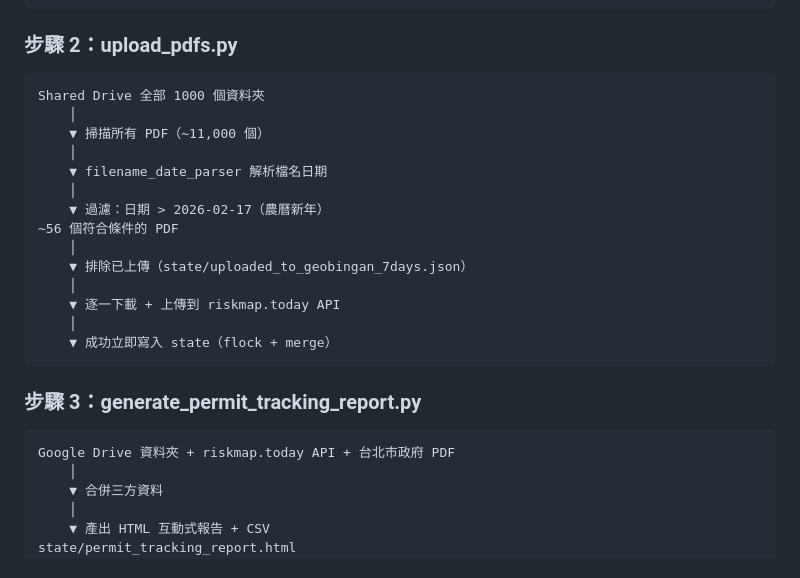
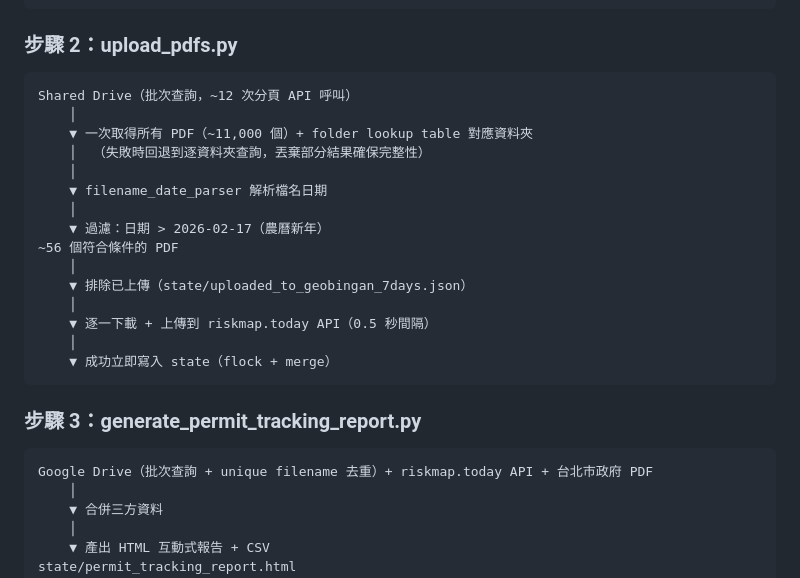
Before and after one commit to GeoThings/geoBingAn-pdf-sync-tool, a Markdown page: docs/architecture.md, the part around the change. Drawn GitHub-style.

````diff
--- a/docs/architecture.md
+++ b/docs/architecture.md
@@ -65,9 +65,10 @@ state/sync_permits_progress.json 更新
 ### 步驟 2：upload_pdfs.py
 
 ```
-Shared Drive 全部 1000 個資料夾
+Shared Drive（批次查詢，~12 次分頁 API 呼叫）
     │
-    ▼ 掃描所有 PDF（~11,000 個）
+    ▼ 一次取得所有 PDF（~11,000 個）+ folder lookup table 對應資料夾
+    │  （失敗時回退到逐資料夾查詢，丟棄部分結果確保完整性）
     │
     ▼ filename_date_parser 解析檔名日期
     │
@@ -76,7 +77,7 @@ Shared Drive 全部 1000 個資料夾
     │
     ▼ 排除已上傳（state/uploaded_to_geobingan_7days.json）
     │
-    ▼ 逐一下載 + 上傳到 riskmap.today API
+    ▼ 逐一下載 + 上傳到 riskmap.today API（0.5 秒間隔）
     │
     ▼ 成功立即寫入 state（flock + merge）
 ```
@@ -84,7 +85,7 @@ Shared Drive 全部 1000 個資料夾
 ### 步驟 3：generate_permit_tracking_report.py
 
 ```
-Google Drive 資料夾 + riskmap.today API + 台北市政府 PDF
+Google Drive（批次查詢 + unique filename 去重）+ riskmap.today API + 台北市政府 PDF
     │
     ▼ 合併三方資料
     │
````
Also changed, not shown: README.md (+8 -0 lines).
